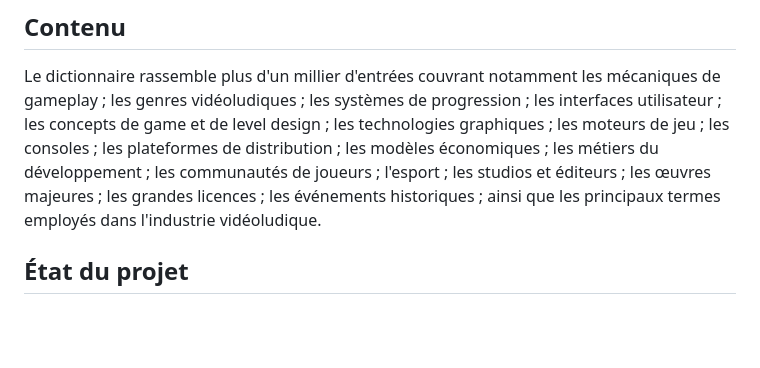
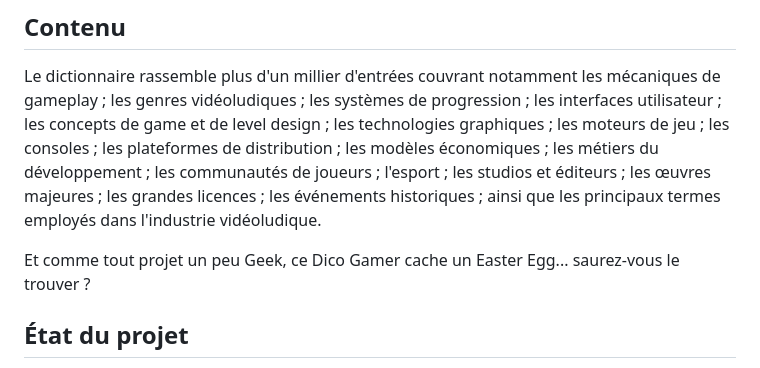
Before and after one commit to auraponymous/Dico-Gamer, a Markdown page: README.md, the part around the change. Rendered like a GitHub page; blank space fills up the shorter version.

```diff
--- a/README.md
+++ b/README.md
@@ -26,6 +26,8 @@ Ce dictionnaire propose donc une lecture transversale du jeu vidéo, à la crois
 
 Le dictionnaire rassemble plus d'un millier d'entrées couvrant notamment les mécaniques de gameplay ; les genres vidéoludiques ; les systèmes de progression ; les interfaces utilisateur ; les concepts de game et de level design ; les technologies graphiques ; les moteurs de jeu ; les consoles ; les plateformes de distribution ; les modèles économiques ; les métiers du développement ; les communautés de joueurs ; l'esport ; les studios et éditeurs ; les œuvres majeures ; les grandes licences ; les événements historiques ; ainsi que les principaux termes employés dans l'industrie vidéoludique.
 
+Et comme tout projet un peu Geek, ce Dico Gamer cache un Easter Egg... saurez-vous le trouver ?
+
 ## État du projet
 
 Ce dictionnaire est un enrichissement continu. Les entrées sont progressivement ajoutées, révisées et harmonisées afin de constituer à terme une base de connaissances francophone de référence consacrée au jeu vidéo et à sa culture.
```
